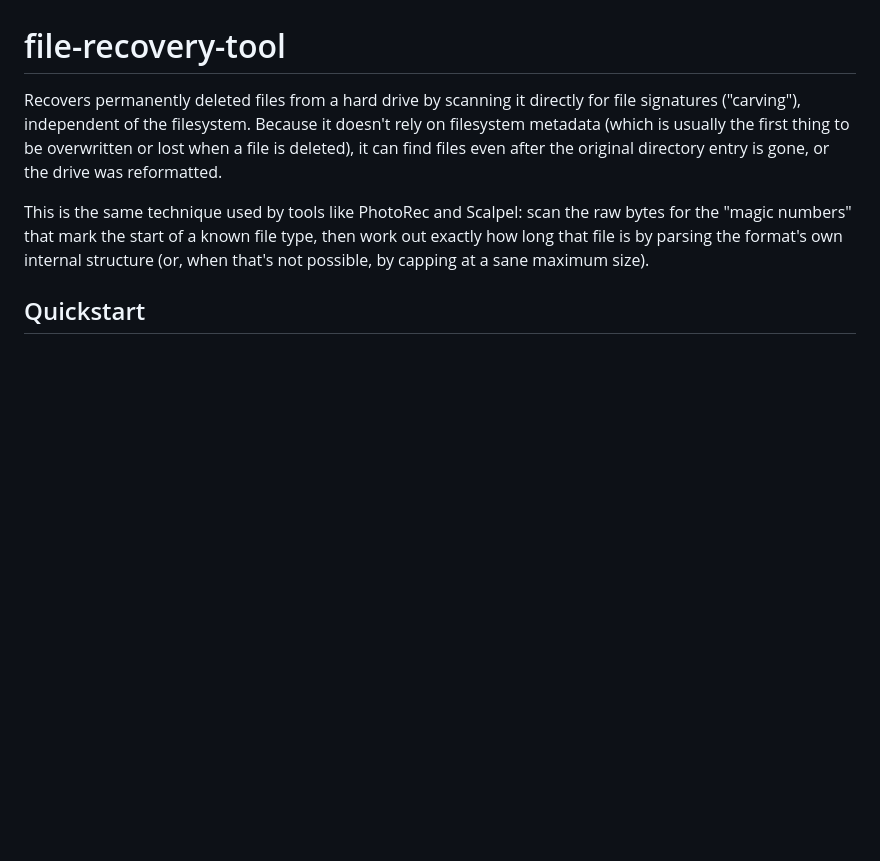
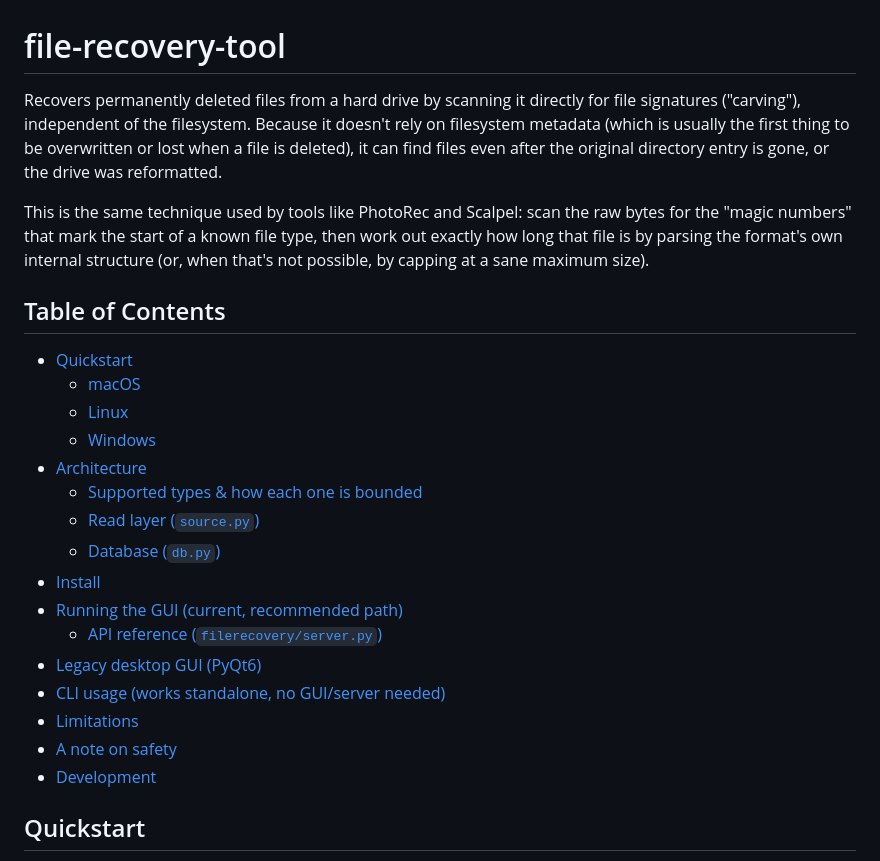
Before and after one commit to dannyleb/file-recovery-tool, a Markdown page: README.md, the part around the change. GitHub-like rendering; blank space fills up the shorter version.

Commit message:
docs: add clickable table of contents to README
Anchors verified against GitHub's actual slug algorithm (lowercase,
strip punctuation except hyphen/underscore, spaces to hyphens) rather
than guessed, so headings with backticks/parens/& resolve correctly.

Co-Authored-By: Claude Sonnet 5 <noreply@anthropic.com>
Claude-Session: https://claude.ai/code/session_01XYEVexssKyGvgMtBzqx7nR

```diff
--- a/README.md
+++ b/README.md
@@ -11,6 +11,25 @@ raw bytes for the "magic numbers" that mark the start of a known file type,
 then work out exactly how long that file is by parsing the format's own
 internal structure (or, when that's not possible, by capping at a sane
 maximum size).
+
+## Table of Contents
+
+- [Quickstart](#quickstart)
+  - [macOS](#macos)
+  - [Linux](#linux)
+  - [Windows](#windows)
+- [Architecture](#architecture)
+  - [Supported types & how each one is bounded](#supported-types--how-each-one-is-bounded)
+  - [Read layer (`source.py`)](#read-layer-sourcepy)
+  - [Database (`db.py`)](#database-dbpy)
+- [Install](#install)
+- [Running the GUI (current, recommended path)](#running-the-gui-current-recommended-path)
+  - [API reference (`filerecovery/server.py`)](#api-reference-filerecoveryserverpy)
+- [Legacy desktop GUI (PyQt6)](#legacy-desktop-gui-pyqt6)
+- [CLI usage (works standalone, no GUI/server needed)](#cli-usage-works-standalone-no-guiserver-needed)
+- [Limitations](#limitations)
+- [A note on safety](#a-note-on-safety)
+- [Development](#development)
 
 ## Quickstart
 
```
